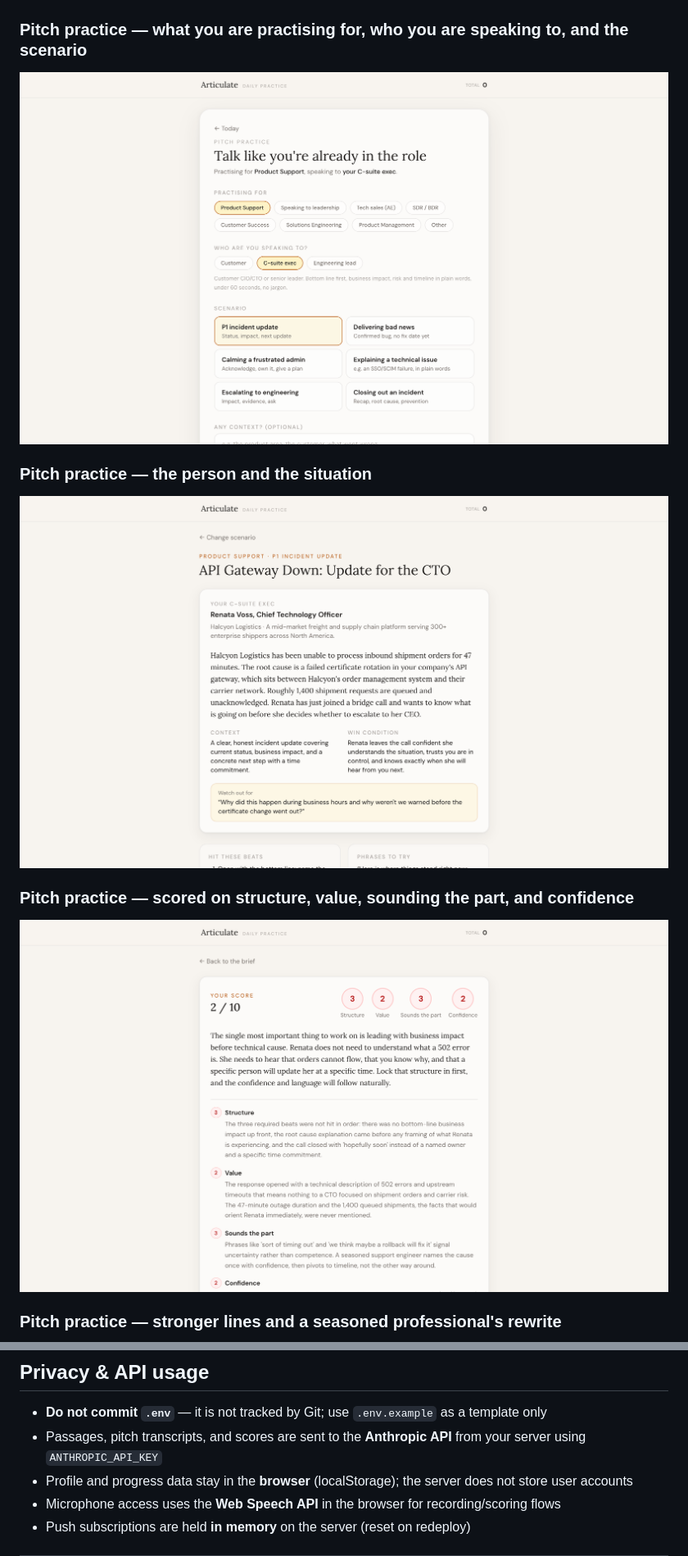
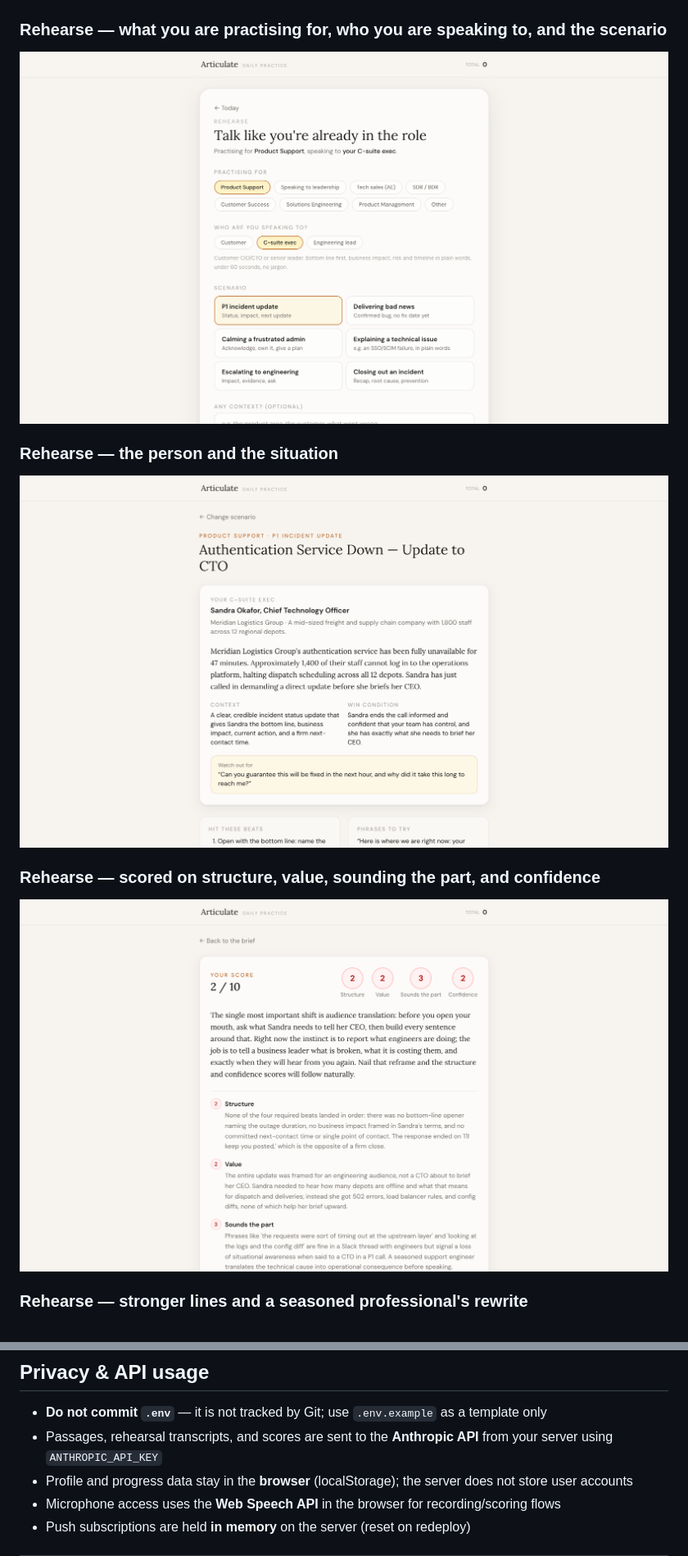
Before and after one commit to KhanKMadiha/articulate-app, a Markdown page: README.md, 2 parts joined by grey strips. Shown at 82% size. Rendered like a GitHub page; pictures changed too: screenshots/08-pitch-setup.png, screenshots/09-pitch-scenario.png, screenshots/10-pitch-feedback.png.

Commit message:
README: rename Pitch practice to Rehearse and refresh screenshots
Co-Authored-By: Claude Opus 5.5 <noreply@anthropic.com>

```diff
--- a/README.md
+++ b/README.md
@@ -72,5 +72,5 @@ Most of us know what we want to say. The gap is how we say it. The confidence, t
 
 ![Complete](screenshots/06-see-you-tomorrow.png)
 
-### Pitch practice — what you are practising for, who you are speaking to, and the scenario
+### Rehearse — what you are practising for, who you are speaking to, and the scenario
 
@@ -78,3 +78,3 @@ Most of us know what we want to say. The gap is how we say it. The confidence, t
 
-### Pitch practice — the person and the situation
+### Rehearse — the person and the situation
 
@@ -82,3 +82,3 @@ Most of us know what we want to say. The gap is how we say it. The confidence, t
 
-### Pitch practice — scored on structure, value, sounding the part, and confidence
+### Rehearse — scored on structure, value, sounding the part, and confidence
 
@@ -86,3 +86,3 @@ Most of us know what we want to say. The gap is how we say it. The confidence, t
 
-### Pitch practice — stronger lines and a seasoned professional's rewrite
+### Rehearse — stronger lines and a seasoned professional's rewrite
 
@@ -224,7 +224,7 @@ Run from the **repo root**:
 ## Privacy & API usage
 
 - **Do not commit `.env`** — it is not tracked by Git; use `.env.example` as a template only
-- Passages, pitch transcripts, and scores are sent to the **Anthropic API** from your server using `ANTHROPIC_API_KEY`
+- Passages, rehearsal transcripts, and scores are sent to the **Anthropic API** from your server using `ANTHROPIC_API_KEY`
 - Profile and progress data stay in the **browser** (localStorage); the server does not store user accounts
 - Microphone access uses the **Web Speech API** in the browser for recording/scoring flows
 - Push subscriptions are held **in memory** on the server (reset on redeploy)
```
Also changed, not shown: other parts of README.md (+7 -7 lines), screenshots/04-home.png, screenshots/04b-home-done.png, screenshots/11-pitch-rewrite.png.
